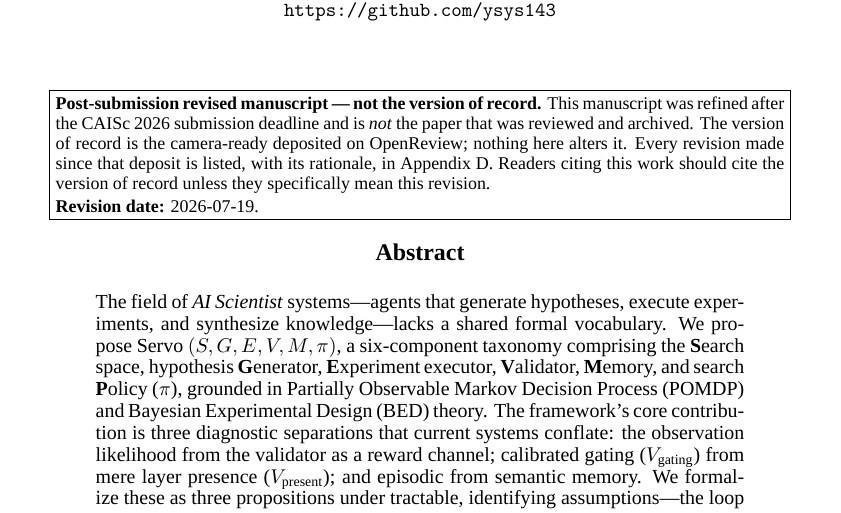
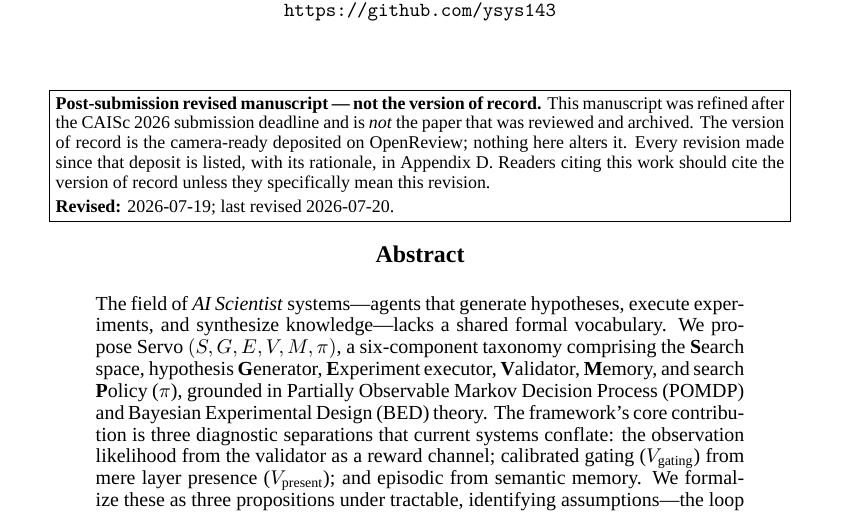
Before and after one commit to ysys143/servo-caisc2026, a LaTeX paper (submission/main_post-submit.tex): part of page 1 of 21, cut so that both start at the same text. Compiled offline with XeLaTeX; a missing font is replaced by an installed copy or a similar font.

Commit message:
post-submit: 고지 상자의 개정일을 최종 개정일로 갱신
R1 재작성과 R3~R7 이 2026-07-20 에 들어갔으나 고지는 07-19 로 남아
있었다. 최초 개정일과 최종 개정일을 함께 표기한다.

```diff
--- a/submission/main_post-submit.tex
+++ b/submission/main_post-submit.tex
@@ -69,7 +69,7 @@ deposited on OpenReview; nothing here alters it. Every revision made since that
 is listed, with its rationale, in Appendix~\ref{app:postsubmit}. Readers citing this work
 should cite the version of record unless they specifically mean this revision.
 \\[2pt]
-\textbf{Revision date:} 2026-07-19.
+\textbf{Revised:} 2026-07-19; last revised 2026-07-20.
 }}
 \end{center}
 
```
Also changed, not shown: submission/main_post-submit.pdf, submission/servo_caiscfp2026_post-submit.pdf.
